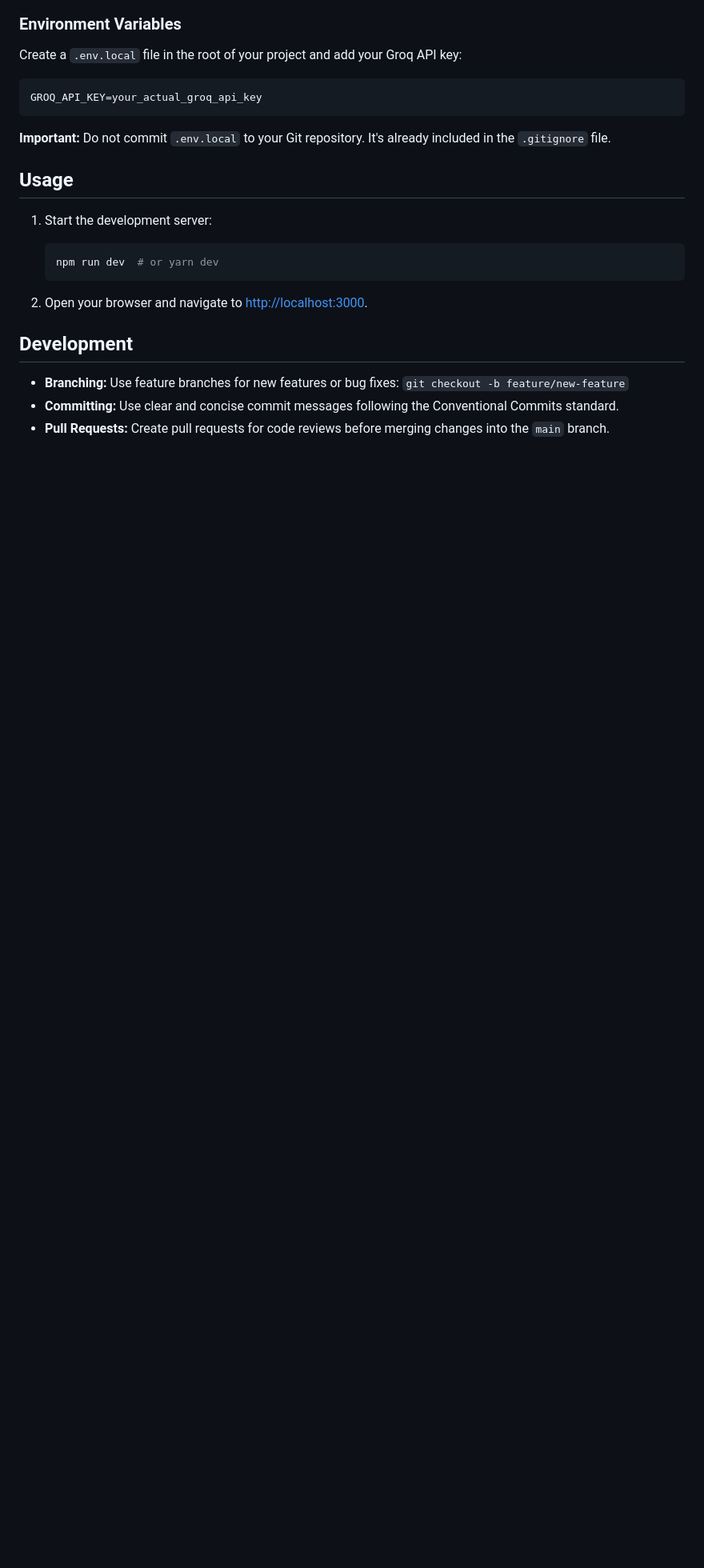
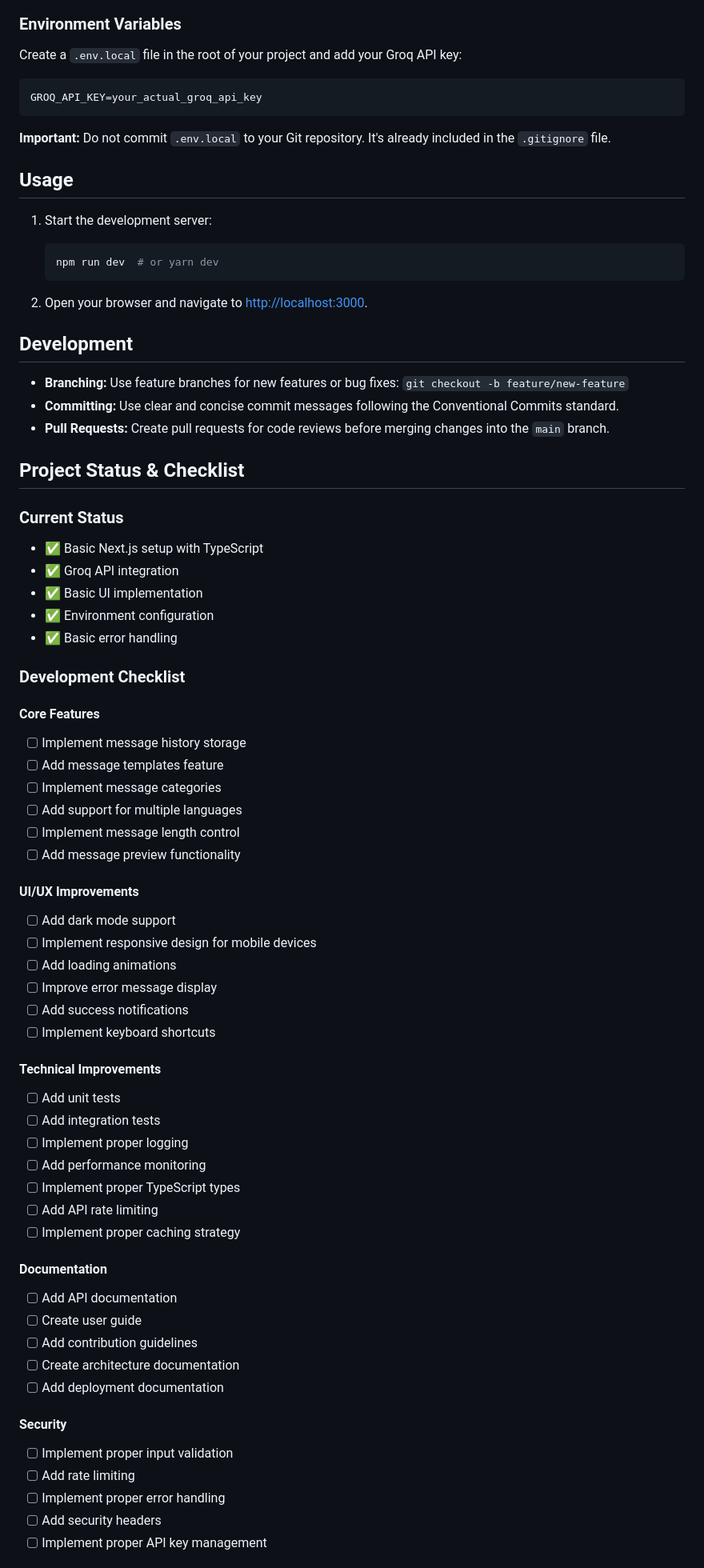
Before and after one commit to DSrinivasKarthik/MessageCraft, a Markdown page: README.md, the part around the change printed below. Shown: that part at 80% size. Drawn GitHub-style; blank space fills up the shorter version.

````diff
--- a/README.md
+++ b/README.md
@@ -77,7 +74,6 @@ GROQ_API_KEY=your_actual_groq_api_key
 ## Usage
 
 1.  Start the development server:
-
     ```bash
     npm run dev  # or yarn dev
     ```
@@ -90,3 +86,53 @@ GROQ_API_KEY=your_actual_groq_api_key
 *   **Committing:** Use clear and concise commit messages following the Conventional Commits standard.
 *   **Pull Requests:** Create pull requests for code reviews before merging changes into the `main` branch.
 
+## Project Status & Checklist
+
+### Current Status
+- ✅ Basic Next.js setup with TypeScript
+- ✅ Groq API integration
+- ✅ Basic UI implementation
+- ✅ Environment configuration
+- ✅ Basic error handling
+
+### Development Checklist
+
+#### Core Features
+- [ ] Implement message history storage
+- [ ] Add message templates feature
+- [ ] Implement message categories
+- [ ] Add support for multiple languages
+- [ ] Implement message length control
+- [ ] Add message preview functionality
+
+#### UI/UX Improvements
+- [ ] Add dark mode support
+- [ ] Implement responsive design for mobile devices
+- [ ] Add loading animations
+- [ ] Improve error message display
+- [ ] Add success notifications
+- [ ] Implement keyboard shortcuts
+
+#### Technical Improvements
+- [ ] Add unit tests
+- [ ] Add integration tests
+- [ ] Implement proper logging
+- [ ] Add performance monitoring
+- [ ] Implement proper TypeScript types
+- [ ] Add API rate limiting
+- [ ] Implement proper caching strategy
+
+#### Documentation
+- [ ] Add API documentation
+- [ ] Create user guide
+- [ ] Add contribution guidelines
+- [ ] Create architecture documentation
+- [ ] Add deployment documentation
+
+#### Security
+- [ ] Implement proper input validation
+- [ ] Add rate limiting
+- [ ] Implement proper error handling
+- [ ] Add security headers
+- [ ] Implement proper API key management
+
````
Also changed, not shown: other parts of README.md (+21 -9 lines).
